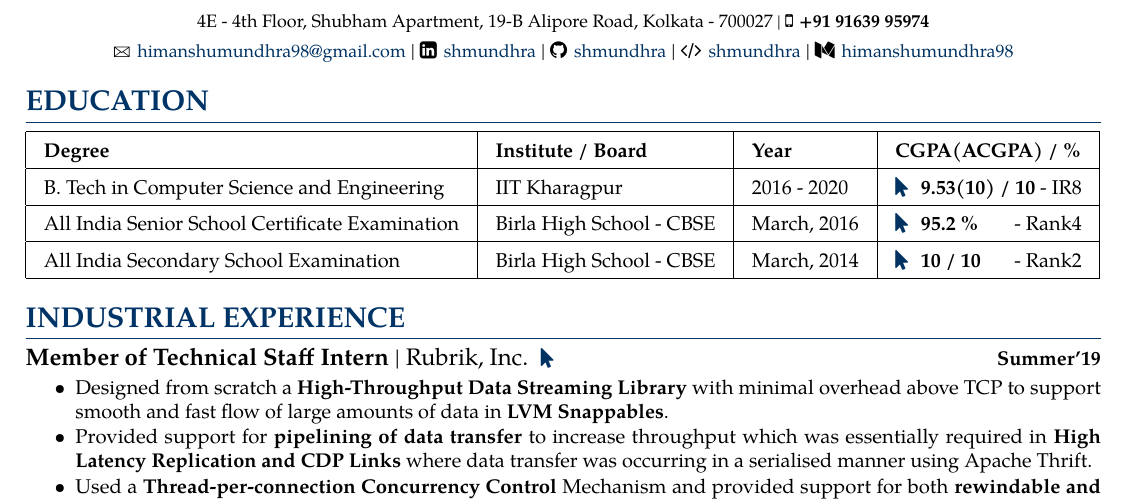
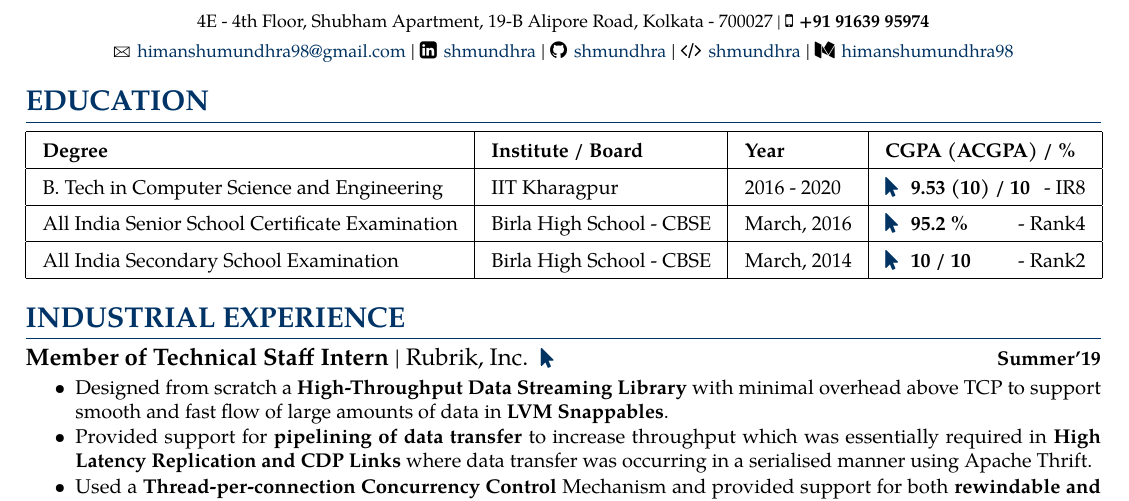
Before and after one commit to shmundhra/Credentials, a LaTeX CV (Resume/shmundhra2020_Graduated.tex): part of page 1 of 2, cut so that both start at the same text. Compiled offline with pdfLaTeX.

Commit message:
Edit Education Table

```diff
--- a/Resume/shmundhra2020_Graduated.tex
+++ b/Resume/shmundhra2020_Graduated.tex
@@ -42,9 +42,9 @@
 %\spacedhrule{0.2ex}{2.0ex}
 \vspace{-1ex}
 \renewcommand{\arraystretch}{1.5}
-\indent \begin{tabular}{ |@{\hskip 0.125in}l @{\hskip 0.125in} |@{\hskip 0.125in}l @{\hskip 0.125in} |@{\hskip 0.125in}l @{\hskip 0.125in} |@{\hskip 0.125in}l @{\hskip 0.125in} |l }
-\hline \textbf{Degree} & \textbf{Institute / Board} & \textbf{Year} & \textbf{CGPA(ACGPA) / \%} \\
-\hline {B. Tech} in Computer Science and Engineering & IIT Kharagpur  & 2016 - 2020 &        \href{https://github.com/shmundhra/Credentials/tree/master/Academics} {\faMousePointer} \hspace{0.15ex} \textbf{9.53(10) / 10}  - IR8 \\
+\indent \begin{tabular}{ |@{\hskip 0.115in}l @{\hskip 0.115in} |@{\hskip 0.115in}l @{\hskip 0.115in} |@{\hskip 0.115in}l @{\hskip 0.115in} |@{\hskip 0.115in}l @{\hskip 0.115in} |l }
+\hline \textbf{Degree} & \textbf{Institute / Board} & \textbf{Year} & \textbf{CGPA (ACGPA) / \%} \\
+\hline {B. Tech} in Computer Science and Engineering & IIT Kharagpur  & 2016 - 2020 &        \href{https://github.com/shmundhra/Credentials/tree/master/Academics} {\faMousePointer} \hspace{0.15ex} \textbf{9.53 (10) / 10} \hspace{1ex}- IR8 \\
 \hline All India {Senior School} Certificate Examination & Birla High School - CBSE & March, 2016 & \href{https://github.com/shmundhra/Credentials/tree/master/Academics} {\faMousePointer}  \hspace{0.15ex} \textbf{95.2 \%} \hfill - Rank4\\
 \hline All India {Secondary School} Examination & Birla High School - CBSE & March, 2014 & \href{https://github.com/shmundhra/Credentials/tree/master/Academics} {\faMousePointer} \hspace{0.15ex} \textbf{10 / 10 } \hfill - Rank2\\
 \hline
```
Also changed, not shown: Resume/shmundhra2020_Graduated.pdf.
